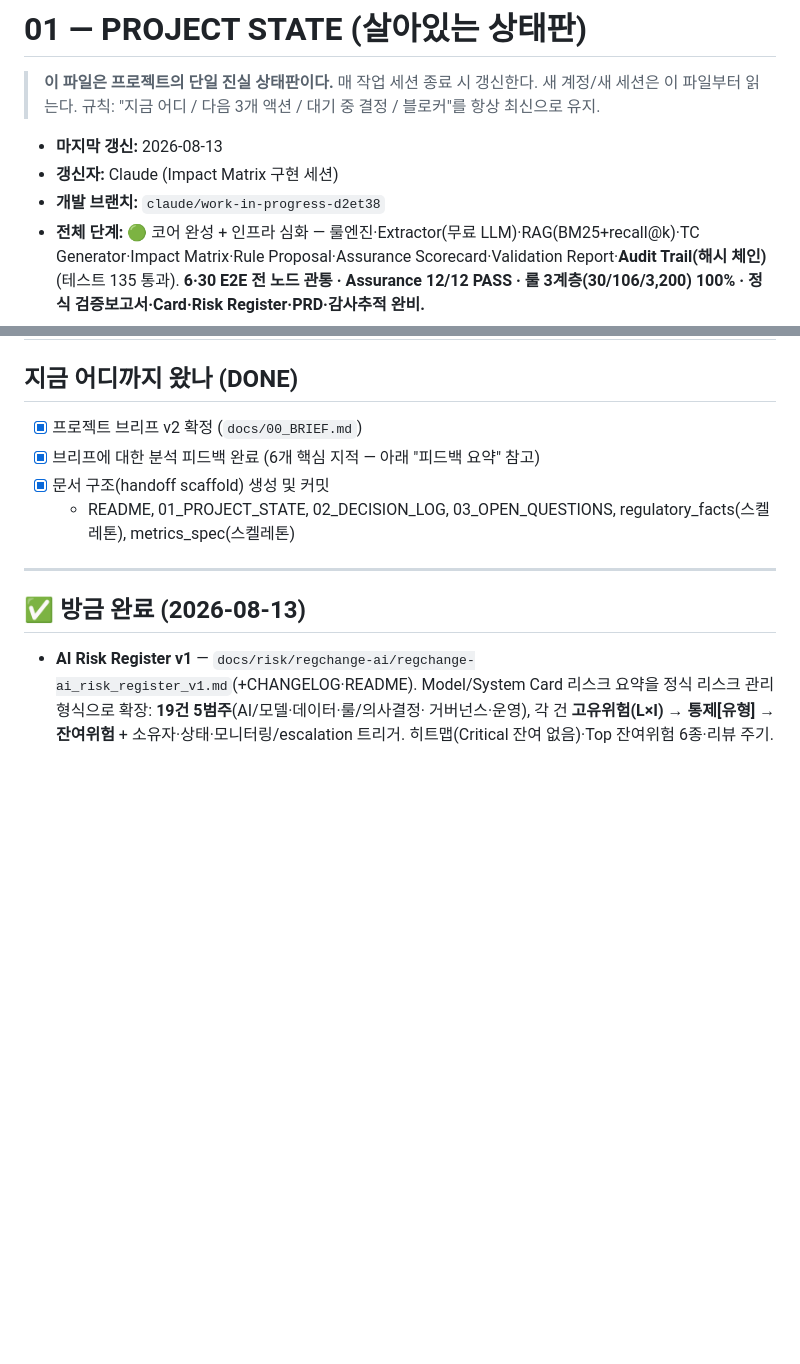
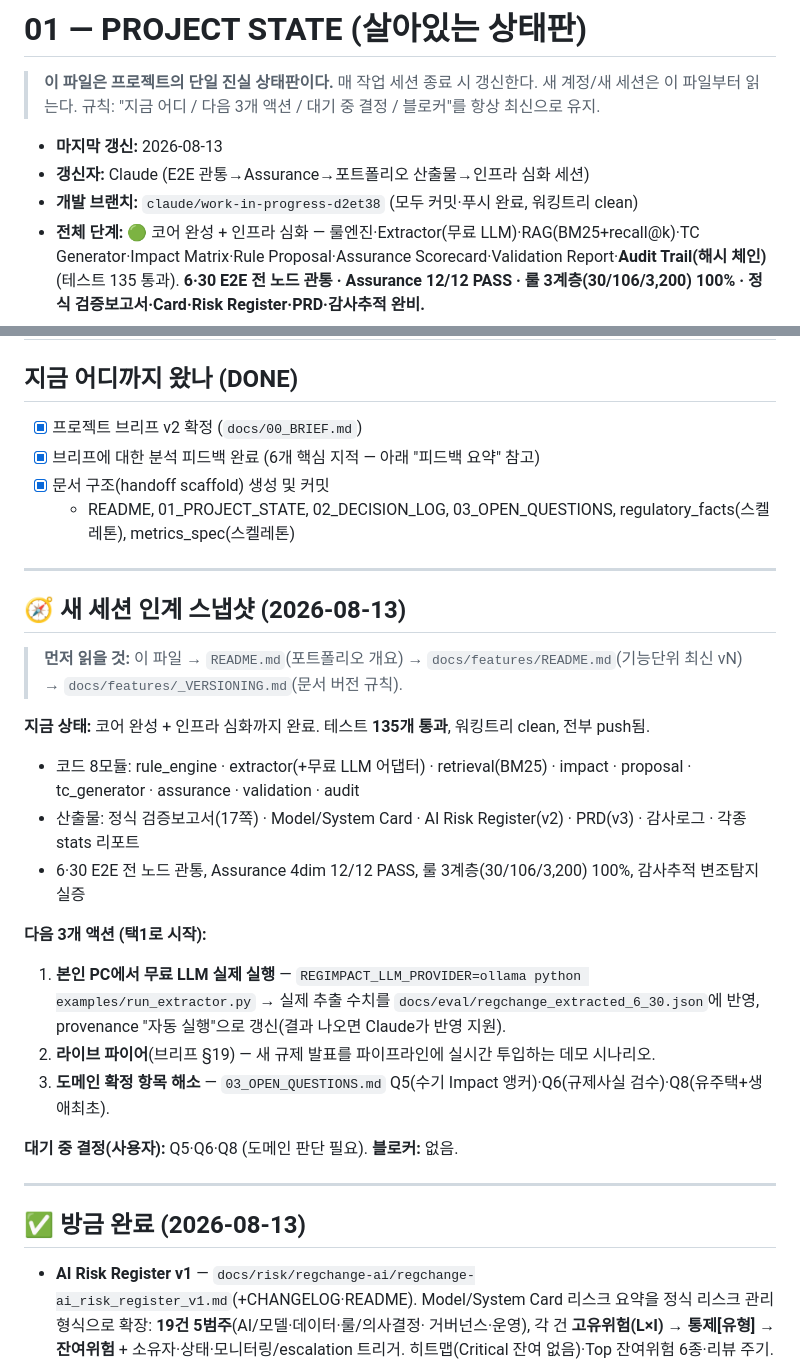
Before and after one commit to AHRA-June/RegImpact_AI, a Markdown page: docs/01_PROJECT_STATE.md, 2 parts joined by grey strips. Drawn GitHub-style; blank space fills up the shorter version.

Commit message:
docs(state): 세션 마무리 — 새 세션 인계 스냅샷 갱신
- 01_PROJECT_STATE 상단에 인계 스냅샷 추가(지금 상태·다음 3개 액션·대기 결정·블로커).
- 갱신자·브랜치 상태(clean·push 완료) 반영.

Co-Authored-By: Claude Opus 4.8 <noreply@anthropic.com>
Claude-Session: https://claude.ai/code/session_01JFhhdUP4fecuGkuokLQZt2

```diff
--- a/docs/01_PROJECT_STATE.md
+++ b/docs/01_PROJECT_STATE.md
@@ -5,8 +5,8 @@
 > 규칙: "지금 어디 / 다음 3개 액션 / 대기 중 결정 / 블로커"를 항상 최신으로 유지.
 
 - **마지막 갱신:** 2026-08-13
-- **갱신자:** Claude (Impact Matrix 구현 세션)
-- **개발 브랜치:** `claude/work-in-progress-d2et38`
+- **갱신자:** Claude (E2E 관통→Assurance→포트폴리오 산출물→인프라 심화 세션)
+- **개발 브랜치:** `claude/work-in-progress-d2et38` (모두 커밋·푸시 완료, 워킹트리 clean)
 - **전체 단계:** 🟢 코어 완성 + 인프라 심화 — 룰엔진·Extractor(무료 LLM)·RAG(BM25+recall@k)·TC Generator·Impact Matrix·Rule Proposal·Assurance Scorecard·Validation Report·**Audit Trail(해시 체인)**(테스트 135 통과). **6·30 E2E 전 노드 관통 · Assurance 12/12 PASS · 룰 3계층(30/106/3,200) 100% · 정식 검증보고서·Card·Risk Register·PRD·감사추적 완비.**
 - (해결됨) 원격 푸시 권한 부여됨.
 
@@ -18,6 +18,26 @@
 - [x] 브리프에 대한 분석 피드백 완료 (6개 핵심 지적 — 아래 "피드백 요약" 참고)
 - [x] 문서 구조(handoff scaffold) 생성 및 커밋
   - README, 01_PROJECT_STATE, 02_DECISION_LOG, 03_OPEN_QUESTIONS, regulatory_facts(스켈레톤), metrics_spec(스켈레톤)
+
+---
+
+## 🧭 새 세션 인계 스냅샷 (2026-08-13)
+
+> **먼저 읽을 것:** 이 파일 → `README.md`(포트폴리오 개요) → `docs/features/README.md`(기능단위 최신 vN) →
+> `docs/features/_VERSIONING.md`(문서 버전 규칙).
+
+**지금 상태:** 코어 완성 + 인프라 심화까지 완료. 테스트 **135개 통과**, 워킹트리 clean, 전부 push됨.
+- 코드 8모듈: rule_engine · extractor(+무료 LLM 어댑터) · retrieval(BM25) · impact · proposal · tc_generator · assurance · validation · audit
+- 산출물: 정식 검증보고서(17쪽) · Model/System Card · AI Risk Register(v2) · PRD(v3) · 감사로그 · 각종 stats 리포트
+- 6·30 E2E 전 노드 관통, Assurance 4dim 12/12 PASS, 룰 3계층(30/106/3,200) 100%, 감사추적 변조탐지 실증
+
+**다음 3개 액션 (택1로 시작):**
+1. **본인 PC에서 무료 LLM 실제 실행** — `REGIMPACT_LLM_PROVIDER=ollama python examples/run_extractor.py`
+   → 실제 추출 수치를 `docs/eval/regchange_extracted_6_30.json`에 반영, provenance "자동 실행"으로 갱신(결과 나오면 Claude가 반영 지원).
+2. **라이브 파이어**(브리프 §19) — 새 규제 발표를 파이프라인에 실시간 투입하는 데모 시나리오.
+3. **도메인 확정 항목 해소** — `03_OPEN_QUESTIONS.md` Q5(수기 Impact 앵커)·Q6(규제사실 검수)·Q8(유주택+생애최초).
+
+**대기 중 결정(사용자):** Q5·Q6·Q8 (도메인 판단 필요). **블로커:** 없음.
 
 ---
 
```
